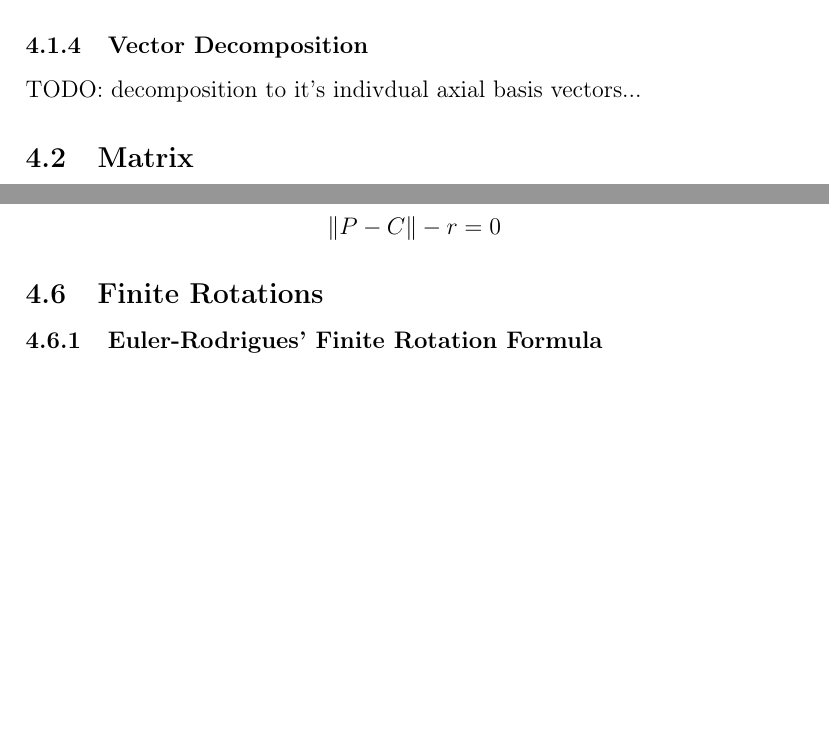
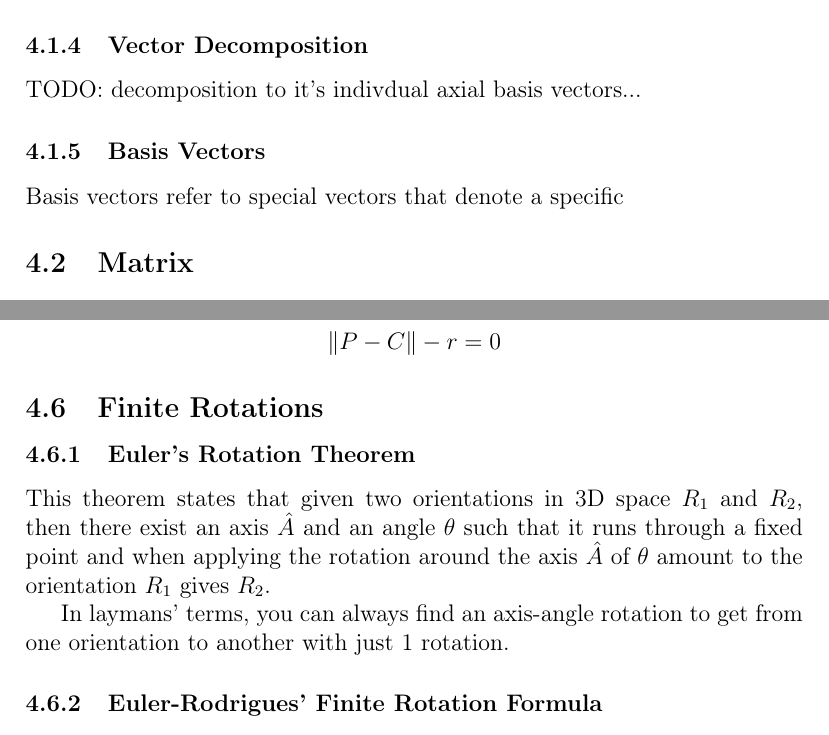
Before and after one commit to AMAIOLAMO/cx_mathematics_cheatsheet, a LaTeX document (cx_math_cheatsheet.tex): two parts of pages 12 and 14 of 17, joined at a grey line, cut so that both start at the same text, the shorter picture padded with empty space. Compiled offline with pdfLaTeX.

Commit message:
feat: Added Euler's Rotation Theorem

```diff
--- a/cx_math_cheatsheet.tex
+++ b/cx_math_cheatsheet.tex
@@ -385,6 +385,10 @@ that got offset by some unique displacement(which can be represented by a vector
 TODO: decomposition to it's indivdual axial basis vectors...
 
 
+\subsubsection{Basis Vectors}
+Basis vectors refer to special vectors that denote a specific
+
+
 \subsection{Matrix}
 
 
@@ -467,6 +471,13 @@ from the center point $C$:
 
 
 \subsection{Finite Rotations}
+
+\subsubsection{Euler's Rotation Theorem}
+This theorem states that given two orientations in 3D space $R_1$ and $R_2$,
+then there exist an axis $\hat{A}$ and an angle $\theta$ such that it runs through a fixed point
+and when applying the rotation around the axis $\hat{A}$ of $\theta$ amount to the orientation $R_1$ gives $R_2$.
+
+In laymans' terms, you can always find an axis-angle rotation to get from one orientation to another with just 1 rotation.
 
 \subsubsection{Euler-Rodrigues' Finite Rotation Formula}
 Euler-Rodrigues' Finite Rotation Formula states that given a vector $\vec{v}$, we can
```
